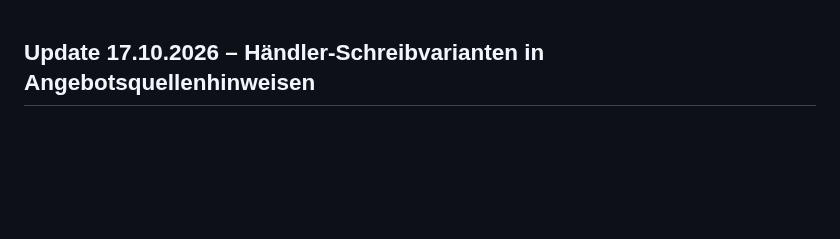
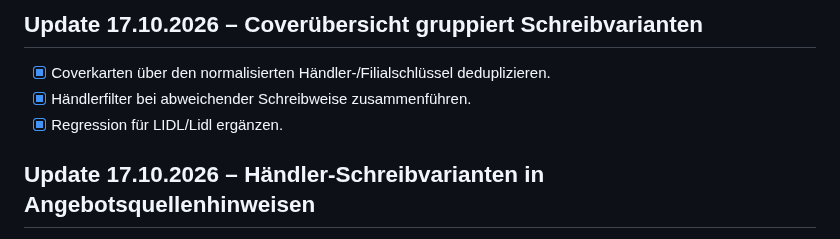
Before and after one commit to bndkxbqf2g-stack/SparzamApp, a Markdown page: docs/ROADMAP.md, the part around the change. GitHub-like rendering; blank space fills up the shorter version.

Commit message:
Document prospect cover grouping roadmap item

```diff
--- a/docs/ROADMAP.md
+++ b/docs/ROADMAP.md
@@ -1,3 +1,8 @@
+## Update 17.10.2026 – Coverübersicht gruppiert Schreibvarianten
+
+- [x] Coverkarten über den normalisierten Händler-/Filialschlüssel deduplizieren.
+- [x] Händlerfilter bei abweichender Schreibweise zusammenführen.
+- [x] Regression für LIDL/Lidl ergänzen.
 ## Update 17.10.2026 – Händler-Schreibvarianten in Angebotsquellenhinweisen
 
 - [x] Quellhinweise über den gemeinsamen Händlervergleichsschlüssel zuordnen.
```
